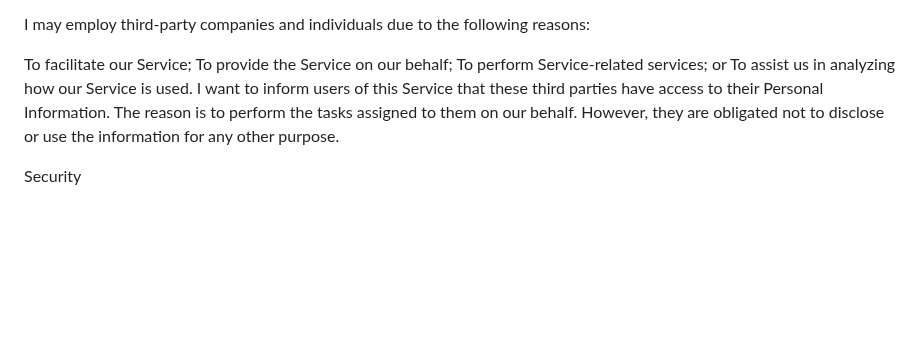
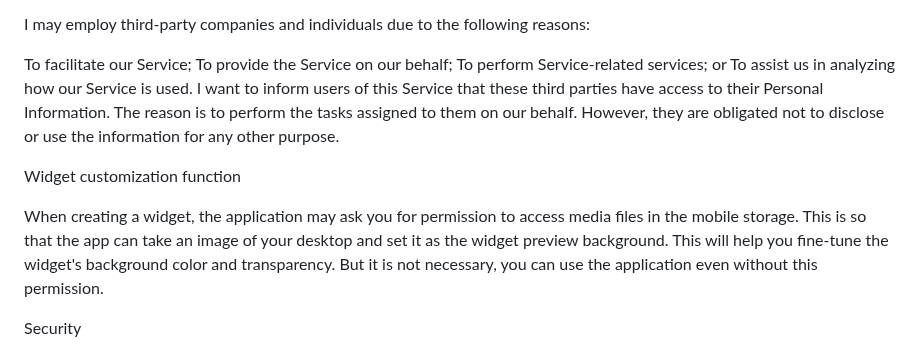
Before and after one commit to tasmanskiykot/Clash-of-Clans-Fan-Widget-Provice-Police, a Markdown page: README.md, the part around the change. GitHub-like rendering; blank space fills up the shorter version.

```diff
--- a/README.md
+++ b/README.md
@@ -39,6 +39,13 @@ To perform Service-related services; or
 To assist us in analyzing how our Service is used.
 I want to inform users of this Service that these third parties have access to their Personal Information. The reason is to perform the tasks assigned to them on our behalf. However, they are obligated not to disclose or use the information for any other purpose.
 
+Widget customization function
+
+When creating a widget, the application may ask you for permission to access media files in the mobile storage.
+This is so that the app can take an image of your desktop and set it as the widget preview background.
+This will help you fine-tune the widget's background color and transparency. But it is not necessary,
+you can use the application even without this permission.
+
 Security
 
 I value your trust in providing us your Personal Information, thus we are striving to use commercially acceptable means of protecting it. But remember that no method of transmission over the internet, or method of electronic storage is 100% secure and reliable, and I cannot guarantee its absolute security.
```
